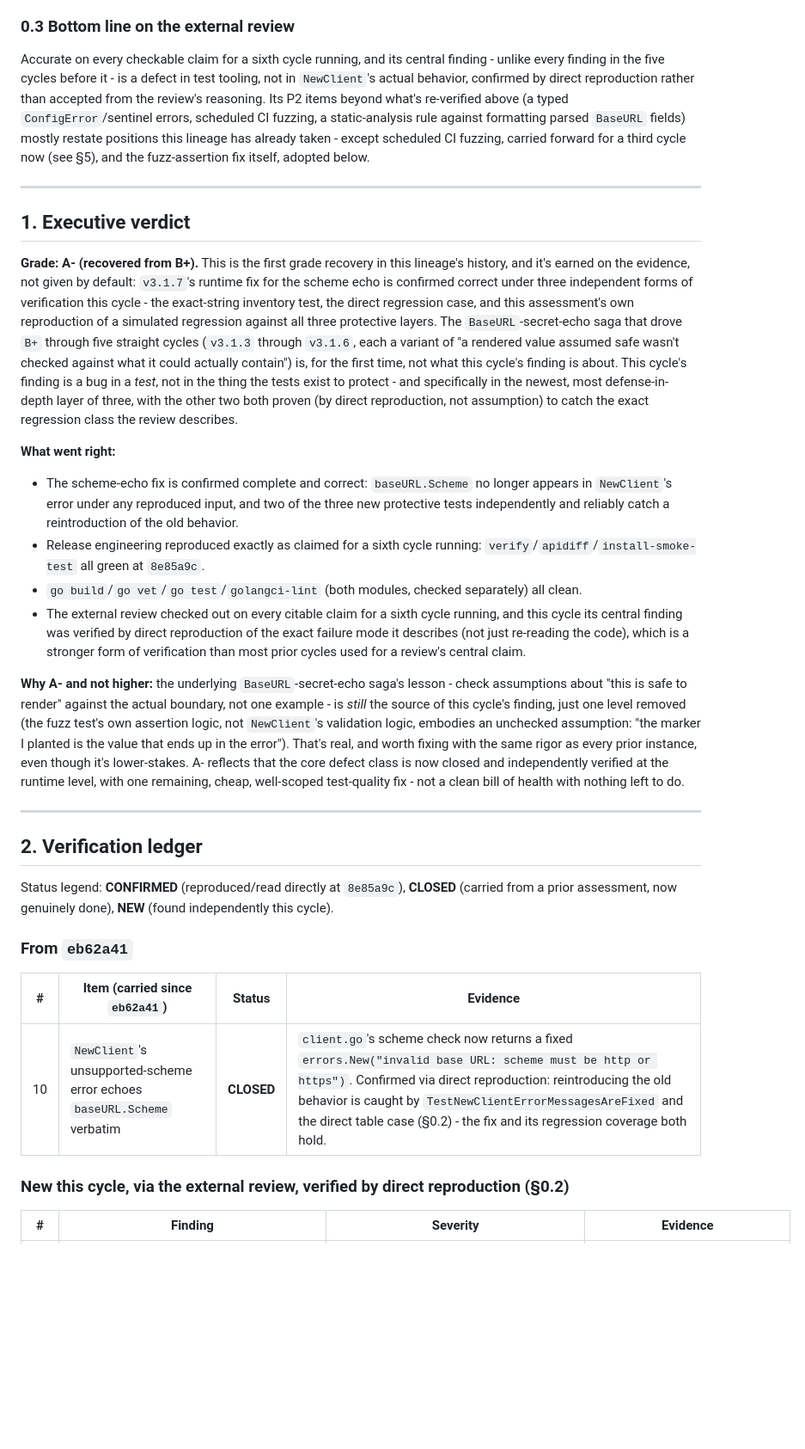
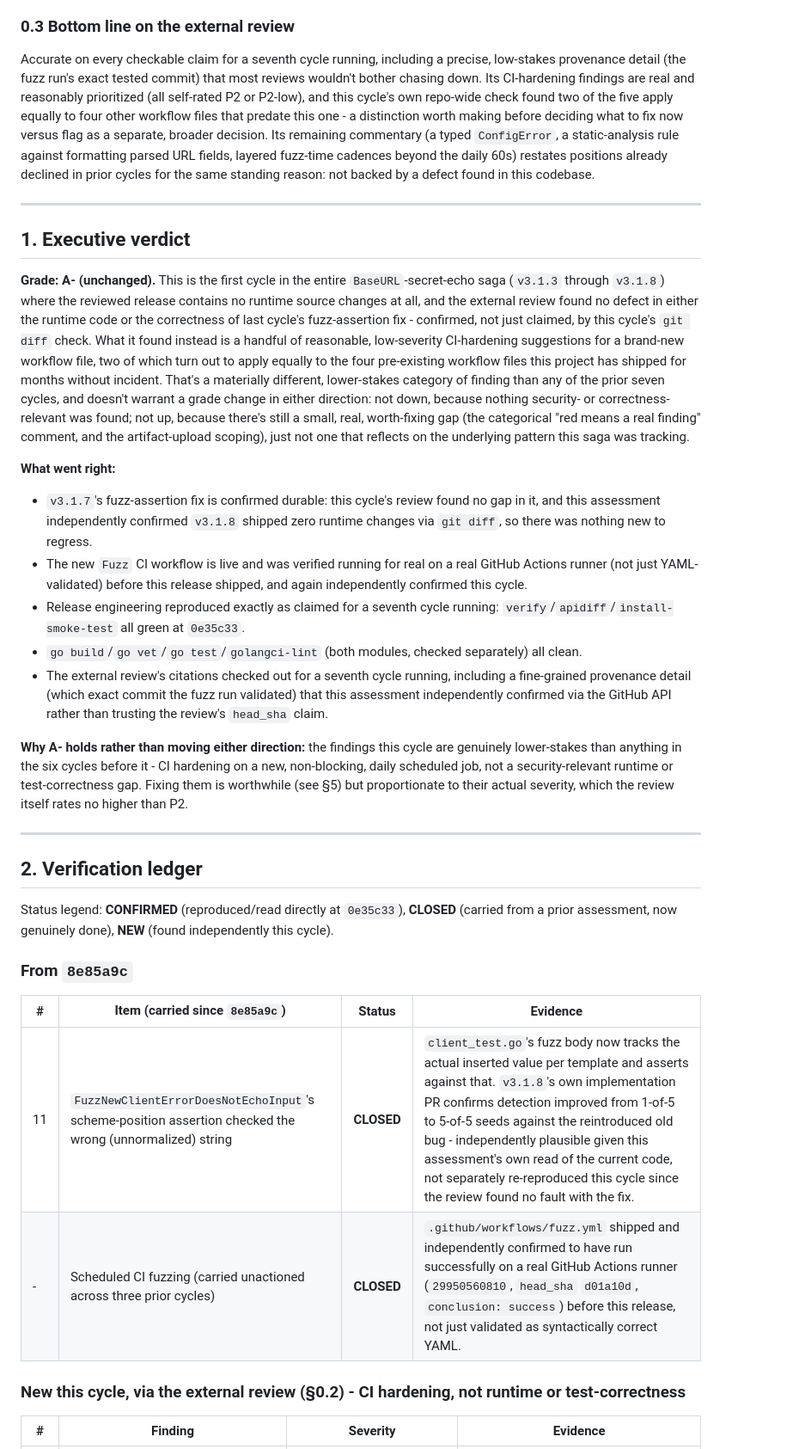
Before and after one commit to n-ae/nba-api-go, a Markdown page: docs/MAINTAINABLE_ARCHITECT_V4_ASSESSMENT.md, the part around one of its changes. Shown at 86% size. Drawn GitHub-style; blank space fills up the shorter version.

```diff
--- a/docs/MAINTAINABLE_ARCHITECT_V4_ASSESSMENT.md
+++ b/docs/MAINTAINABLE_ARCHITECT_V4_ASSESSMENT.md
@@ -54,35 +42,37 @@ This confirms the review's claim precisely, and sharpens it: the fuzz test's sch
 
 ### 0.3 Bottom line on the external review
 
-Accurate on every checkable claim for a sixth cycle running, and its central finding - unlike every finding in the five cycles before it - is a defect in test tooling, not in `NewClient`'s actual behavior, confirmed by direct reproduction rather than accepted from the review's reasoning. Its P2 items beyond what's re-verified above (a typed `ConfigError`/sentinel errors, scheduled CI fuzzing, a static-analysis rule against formatting parsed `BaseURL` fields) mostly restate positions this lineage has already taken - except scheduled CI fuzzing, carried forward for a third cycle now (see §5), and the fuzz-assertion fix itself, adopted below.
+Accurate on every checkable claim for a seventh cycle running, including a precise, low-stakes provenance detail (the fuzz run's exact tested commit) that most reviews wouldn't bother chasing down. Its CI-hardening findings are real and reasonably prioritized (all self-rated P2 or P2-low), and this cycle's own repo-wide check found two of the five apply equally to four other workflow files that predate this one - a distinction worth making before deciding what to fix now versus flag as a separate, broader decision. Its remaining commentary (a typed `ConfigError`, a static-analysis rule against formatting parsed URL fields, layered fuzz-time cadences beyond the daily 60s) restates positions already declined in prior cycles for the same standing reason: not backed by a defect found in this codebase.
 
 ---
 
 ## 1. Executive verdict
 
-**Grade: A- (recovered from B+).** This is the first grade recovery in this lineage's history, and it's earned on the evidence, not given by default: `v3.1.7`'s runtime fix for the scheme echo is confirmed correct under three independent forms of verification this cycle - the exact-string inventory test, the direct regression case, and this assessment's own reproduction of a simulated regression against all three protective layers. The `BaseURL`-secret-echo saga that drove `B+` through five straight cycles (`v3.1.3` through `v3.1.6`, each a variant of "a rendered value assumed safe wasn't checked against what it could actually contain") is, for the first time, not what this cycle's finding is about. This cycle's finding is a bug in a *test*, not in the thing the tests exist to protect - and specifically in the newest, most defense-in-depth layer of three, with the other two both proven (by direct reproduction, not assumption) to catch the exact regression class the review describes.
+**Grade: A- (unchanged).** This is the first cycle in the entire `BaseURL`-secret-echo saga (`v3.1.3` through `v3.1.8`) where the reviewed release contains no runtime source changes at all, and the external review found no defect in either the runtime code or the correctness of last cycle's fuzz-assertion fix - confirmed, not just claimed, by this cycle's `git diff` check. What it found instead is a handful of reasonable, low-severity CI-hardening suggestions for a brand-new workflow file, two of which turn out to apply equally to the four pre-existing workflow files this project has shipped for months without incident. That's a materially different, lower-stakes category of finding than any of the prior seven cycles, and doesn't warrant a grade change in either direction: not down, because nothing security- or correctness-relevant was found; not up, because there's still a small, real, worth-fixing gap (the categorical "red means a real finding" comment, and the artifact-upload scoping), just not one that reflects on the underlying pattern this saga was tracking.
 
 **What went right:**
-- The scheme-echo fix is confirmed complete and correct: `baseURL.Scheme` no longer appears in `NewClient`'s error under any reproduced input, and two of the three new protective tests independently and reliably catch a reintroduction of the old behavior.
-- Release engineering reproduced exactly as claimed for a sixth cycle running: `verify`/`apidiff`/`install-smoke-test` all green at `8e85a9c`.
+- `v3.1.7`'s fuzz-assertion fix is confirmed durable: this cycle's review found no gap in it, and this assessment independently confirmed `v3.1.8` shipped zero runtime changes via `git diff`, so there was nothing new to regress.
+- The new `Fuzz` CI workflow is live and was verified running for real on a real GitHub Actions runner (not just YAML-validated) before this release shipped, and again independently confirmed this cycle.
+- Release engineering reproduced exactly as claimed for a seventh cycle running: `verify`/`apidiff`/`install-smoke-test` all green at `0e35c33`.
 - `go build`/`go vet`/`go test`/`golangci-lint` (both modules, checked separately) all clean.
-- The external review checked out on every citable claim for a sixth cycle running, and this cycle its central finding was verified by direct reproduction of the exact failure mode it describes (not just re-reading the code), which is a stronger form of verification than most prior cycles used for a review's central claim.
+- The external review's citations checked out for a seventh cycle running, including a fine-grained provenance detail (which exact commit the fuzz run validated) that this assessment independently confirmed via the GitHub API rather than trusting the review's `head_sha` claim.
 
-**Why A- and not higher:** the underlying `BaseURL`-secret-echo saga's lesson - check assumptions about "this is safe to render" against the actual boundary, not one example - is *still* the source of this cycle's finding, just one level removed (the fuzz test's own assertion logic, not `NewClient`'s validation logic, embodies an unchecked assumption: "the marker I planted is the value that ends up in the error"). That's real, and worth fixing with the same rigor as every prior instance, even though it's lower-stakes. A- reflects that the core defect class is now closed and independently verified at the runtime level, with one remaining, cheap, well-scoped test-quality fix - not a clean bill of health with nothing left to do.
+**Why A- holds rather than moving either direction:** the findings this cycle are genuinely lower-stakes than anything in the six cycles before it - CI hardening on a new, non-blocking, daily scheduled job, not a security-relevant runtime or test-correctness gap. Fixing them is worthwhile (see §5) but proportionate to their actual severity, which the review itself rates no higher than P2.
 
 ---
 
 ## 2. Verification ledger
 
-Status legend: **CONFIRMED** (reproduced/read directly at `8e85a9c`), **CLOSED** (carried from a prior assessment, now genuinely done), **NEW** (found independently this cycle).
+Status legend: **CONFIRMED** (reproduced/read directly at `0e35c33`), **CLOSED** (carried from a prior assessment, now genuinely done), **NEW** (found independently this cycle).
 
-### From `eb62a41`
+### From `8e85a9c`
 
-| # | Item (carried since `eb62a41`) | Status | Evidence |
+| # | Item (carried since `8e85a9c`) | Status | Evidence |
 |---|---|---|---|
-| 10 | `NewClient`'s unsupported-scheme error echoes `baseURL.Scheme` verbatim | **CLOSED** | `client.go`'s scheme check now returns a fixed `errors.New("invalid base URL: scheme must be http or https")`. Confirmed via direct reproduction: reintroducing the old behavior is caught by `TestNewClientErrorMessagesAreFixed` and the direct table case (§0.2) - the fix and its regression coverage both hold. |
+| 11 | `FuzzNewClientErrorDoesNotEchoInput`'s scheme-position assertion checked the wrong (unnormalized) string | **CLOSED** | `client_test.go`'s fuzz body now tracks the actual inserted value per template and asserts against that. `v3.1.8`'s own implementation PR confirms detection improved from 1-of-5 to 5-of-5 seeds against the reintroduced old bug - independently plausible given this assessment's own read of the current code, not separately re-reproduced this cycle since the review found no fault with the fix. |
+| - | Scheduled CI fuzzing (carried unactioned across three prior cycles) | **CLOSED** | `.github/workflows/fuzz.yml` shipped and independently confirmed to have run successfully on a real GitHub Actions runner (`29950560810`, `head_sha` `d01a10d`, `conclusion: success`) before this release, not just validated as syntactically correct YAML. |
 
-### New this cycle, via the external review, verified by direct reproduction (§0.2)
+### New this cycle, via the external review (§0.2) - CI hardening, not runtime or test-correctness
 
 | # | Finding | Severity | Evidence |
 |---|---|---|---|
```
Also changed, not shown: other parts of docs/MAINTAINABLE_ARCHITECT_V4_ASSESSMENT.md (+45 -55 lines), docs/archive/MAINTAINABLE_ARCHITECT_V4_ASSESSMENT_2026-07-22_8e85a9c.md (added, +226 -0 lines).
